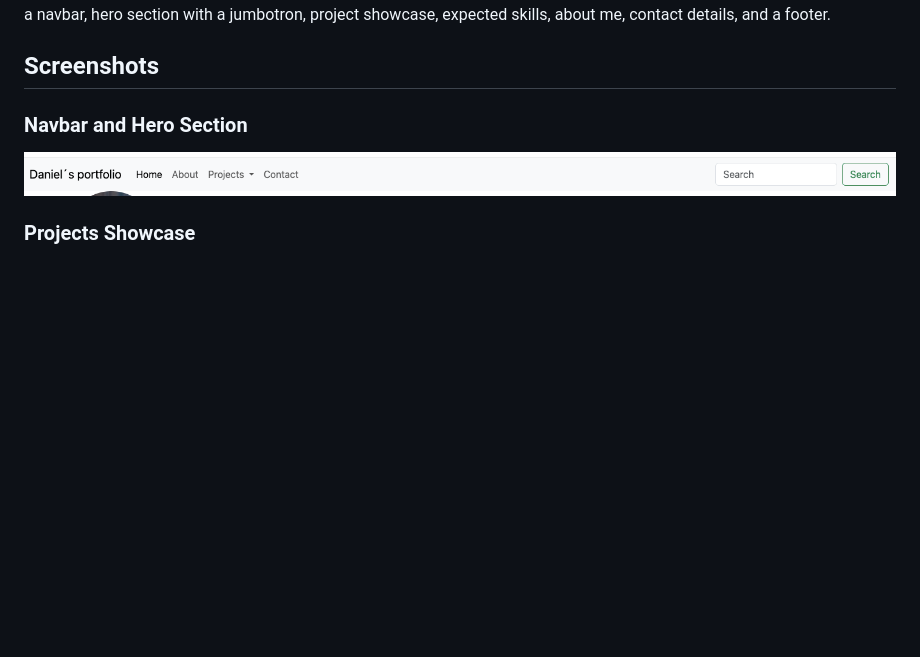
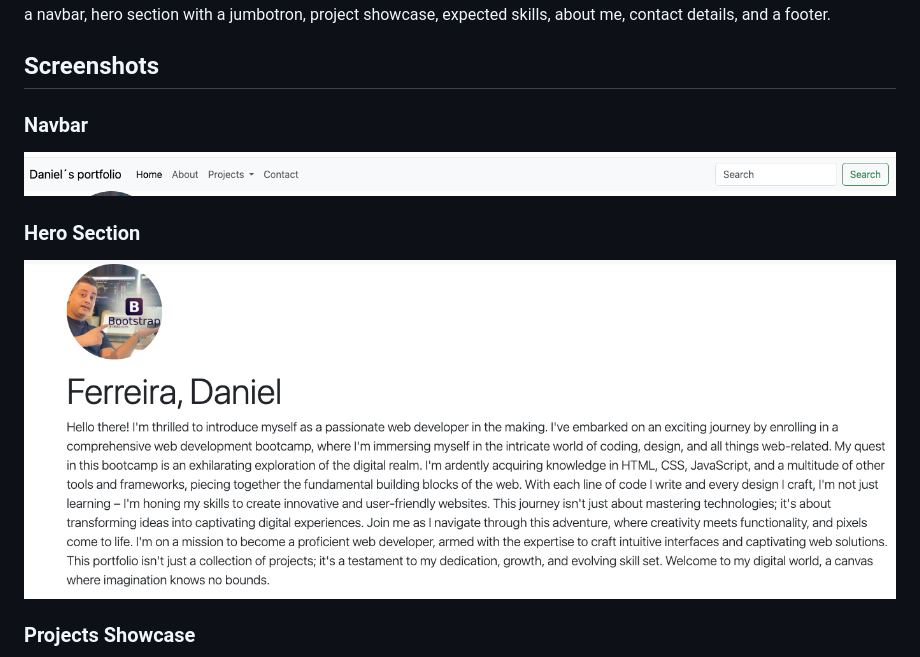
Before and after one commit to danielfdaloia/Bootstrap-Portfolio, a Markdown page: README.md, the part around the change. Rendered like a GitHub page; pictures changed too: images/Hero_section.png (added); blank space fills up the shorter version.

Commit message:
Update hero section screenshot on readme file

```diff
--- a/README.md
+++ b/README.md
@@ -6,8 +6,11 @@ This project showcases a portfolio website built using Bootstrap, HTML, CSS, and
 
 ## Screenshots
 
-### Navbar and Hero Section
+### Navbar
 ![Navbar and Hero Section](images/navbar.png)
+
+### Hero Section
+![Hero Section](images/Hero_section.png)
 
 ### Projects Showcase
 ![Projects Showcase](images/projects.png)
```
Also changed, not shown: 2 other files.
